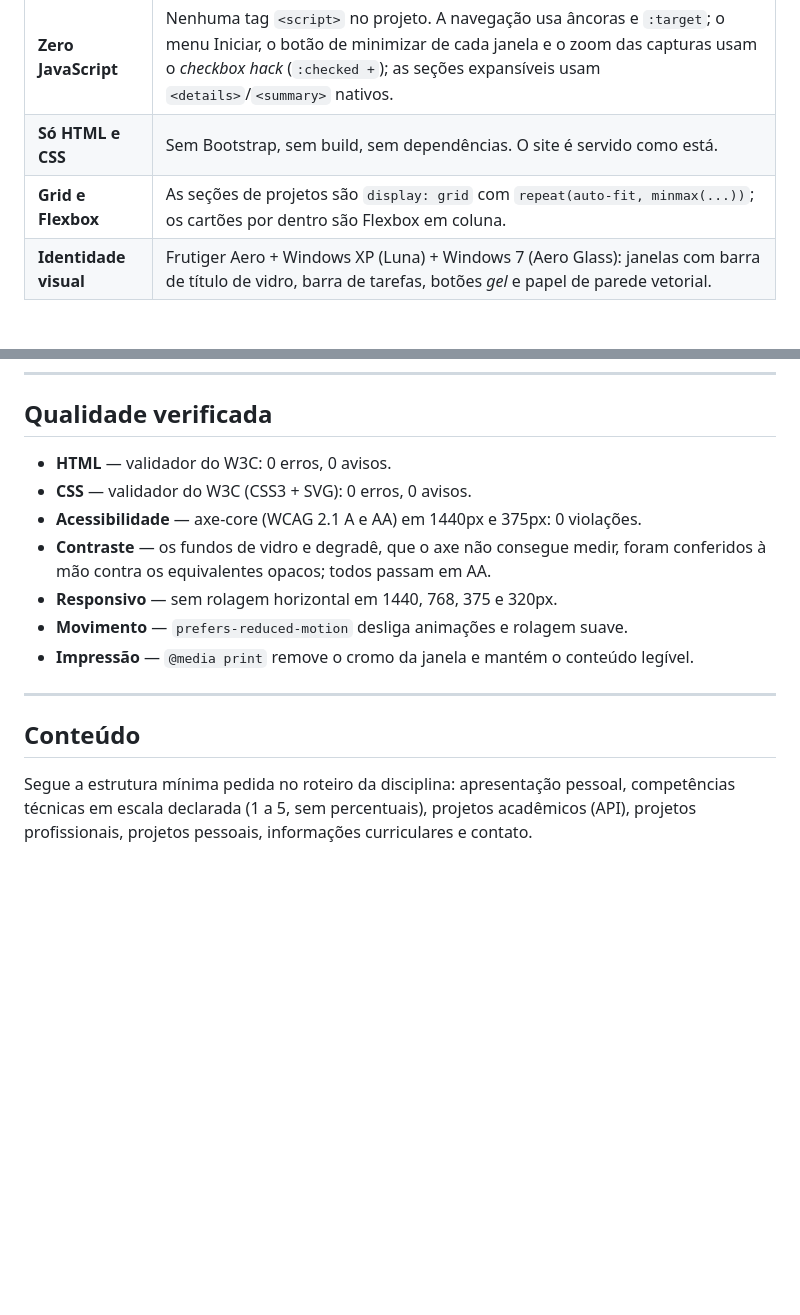
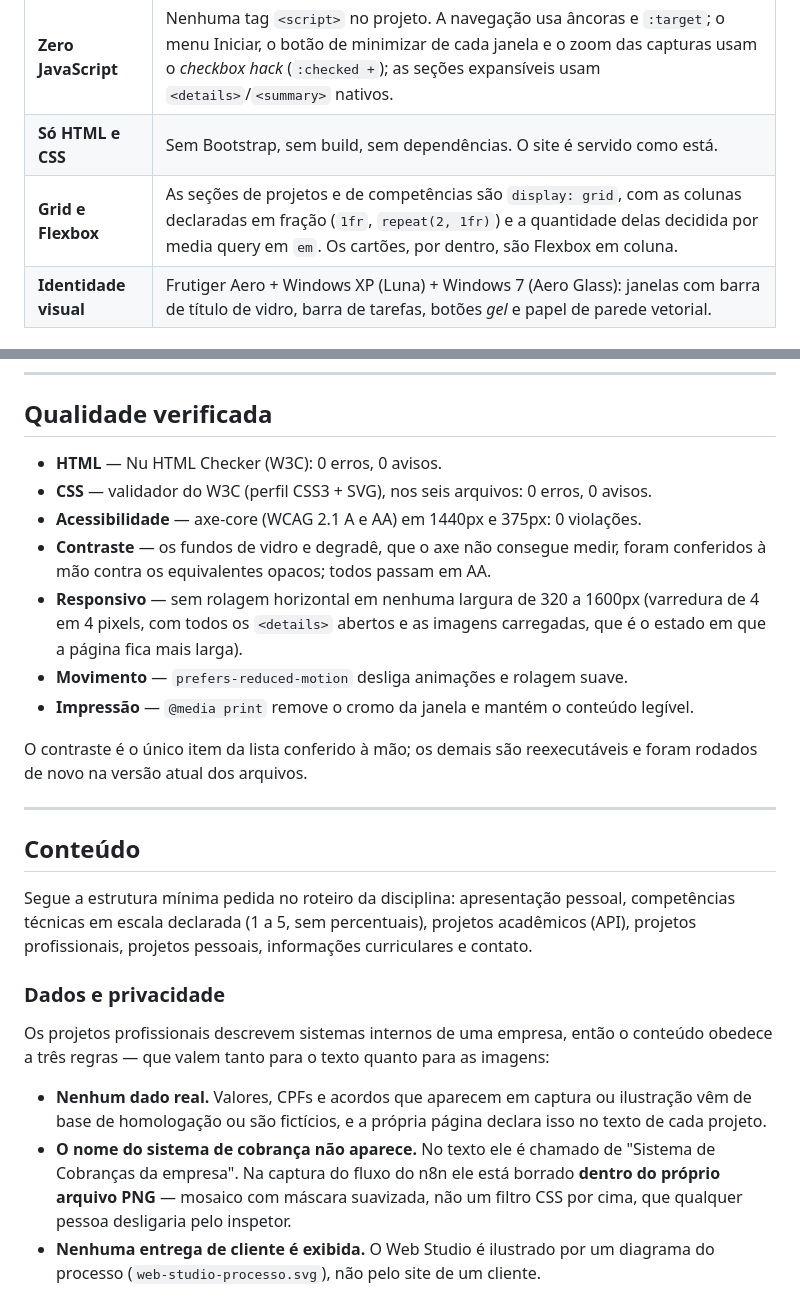
Before and after one commit to isaac-ferraz/portflio, a Markdown page: README.md, 2 parts joined by grey strips. Drawn GitHub-style; blank space fills up the shorter version.

```diff
--- a/README.md
+++ b/README.md
@@ -17,7 +17,7 @@ mão, sem framework:
 | --- | --- |
 | **Zero JavaScript** | Nenhuma tag `<script>` no projeto. A navegação usa âncoras e `:target`; o menu Iniciar, o botão de minimizar de cada janela e o zoom das capturas usam o *checkbox hack* (`:checked +`); as seções expansíveis usam `<details>`/`<summary>` nativos. |
 | **Só HTML e CSS** | Sem Bootstrap, sem build, sem dependências. O site é servido como está. |
-| **Grid e Flexbox** | As seções de projetos são `display: grid` com `repeat(auto-fit, minmax(...))`; os cartões por dentro são Flexbox em coluna. |
+| **Grid e Flexbox** | As seções de projetos e de competências são `display: grid`, com as colunas declaradas em fração (`1fr`, `repeat(2, 1fr)`) e a quantidade delas decidida por media query em `em`. Os cartões, por dentro, são Flexbox em coluna. |
 | **Identidade visual** | Frutiger Aero + Windows XP (Luna) + Windows 7 (Aero Glass): janelas com barra de título de vidro, barra de tarefas, botões *gel* e papel de parede vetorial. |
 
 ### Estrutura
@@ -79,14 +127,19 @@ Abrir o `index.html` direto pelo `file://` também funciona.
 
 ## Qualidade verificada
 
-- **HTML** — validador do W3C: 0 erros, 0 avisos.
-- **CSS** — validador do W3C (CSS3 + SVG): 0 erros, 0 avisos.
+- **HTML** — Nu HTML Checker (W3C): 0 erros, 0 avisos.
+- **CSS** — validador do W3C (perfil CSS3 + SVG), nos seis arquivos: 0 erros, 0 avisos.
 - **Acessibilidade** — axe-core (WCAG 2.1 A e AA) em 1440px e 375px: 0 violações.
 - **Contraste** — os fundos de vidro e degradê, que o axe não consegue medir,
   foram conferidos à mão contra os equivalentes opacos; todos passam em AA.
-- **Responsivo** — sem rolagem horizontal em 1440, 768, 375 e 320px.
+- **Responsivo** — sem rolagem horizontal em nenhuma largura de 320 a 1600px
+  (varredura de 4 em 4 pixels, com todos os `<details>` abertos e as imagens
+  carregadas, que é o estado em que a página fica mais larga).
 - **Movimento** — `prefers-reduced-motion` desliga animações e rolagem suave.
 - **Impressão** — `@media print` remove o cromo da janela e mantém o conteúdo legível.
+
+O contraste é o único item da lista conferido à mão; os demais são reexecutáveis
+e foram rodados de novo na versão atual dos arquivos.
 
 ---
 
@@ -96,3 +149,19 @@ Segue a estrutura mínima pedida no roteiro da disciplina: apresentação pessoa
 competências técnicas em escala declarada (1 a 5, sem percentuais), projetos
 acadêmicos (API), projetos profissionais, projetos pessoais, informações
 curriculares e contato.
+
+### Dados e privacidade
+
+Os projetos profissionais descrevem sistemas internos de uma empresa, então o
+conteúdo obedece a três regras — que valem tanto para o texto quanto para as
+imagens:
+
+- **Nenhum dado real.** Valores, CPFs e acordos que aparecem em captura ou
+  ilustração vêm de base de homologação ou são fictícios, e a própria página
+  declara isso no texto de cada projeto.
+- **O nome do sistema de cobrança não aparece.** No texto ele é chamado de
+  "Sistema de Cobranças da empresa". Na captura do fluxo do n8n ele está
+  borrado **dentro do próprio arquivo PNG** — mosaico com máscara suavizada, não
+  um filtro CSS por cima, que qualquer pessoa desligaria pelo inspetor.
+- **Nenhuma entrega de cliente é exibida.** O Web Studio é ilustrado por um
+  diagrama do processo (`web-studio-processo.svg`), não pelo site de um cliente.
```
Also changed, not shown: other parts of README.md (+48 -0 lines).
